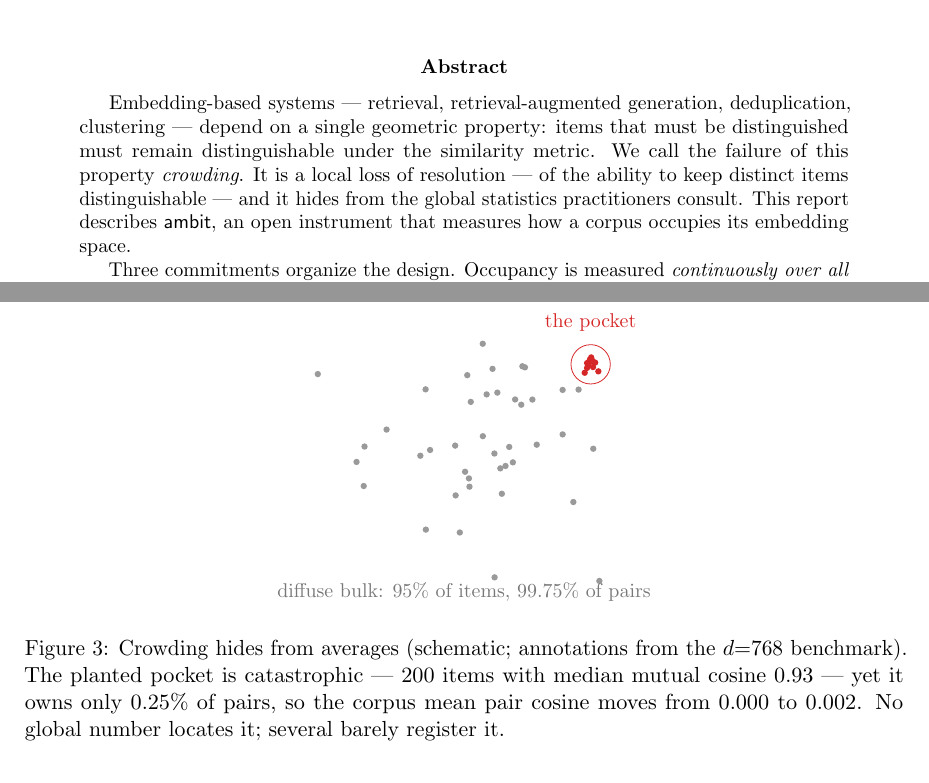
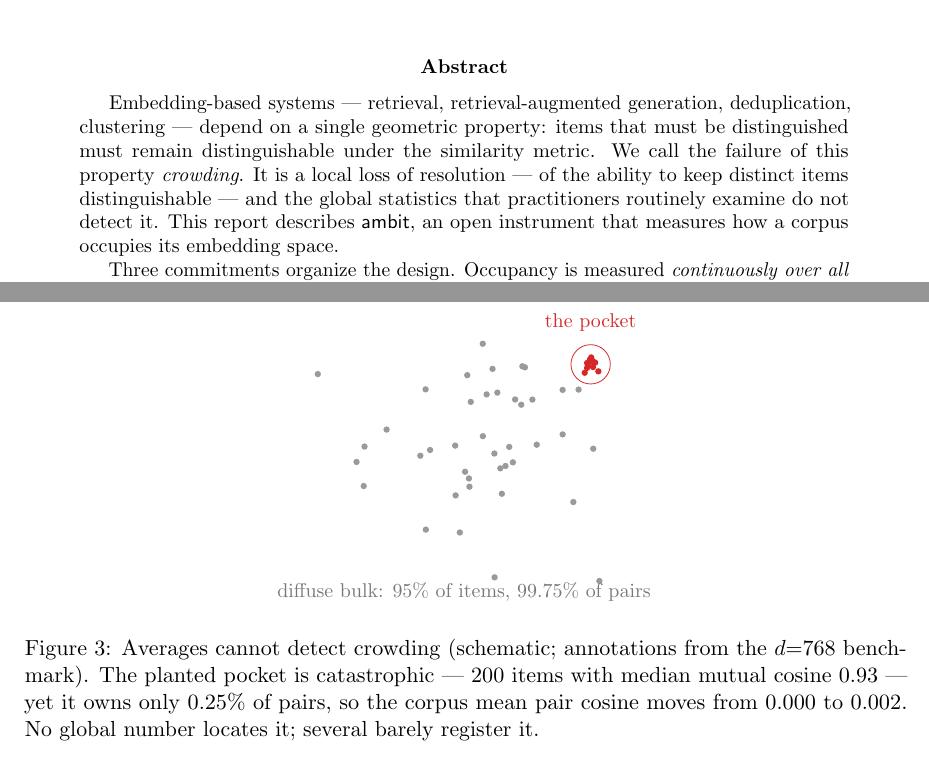
Before and after one commit to pedapudi/ambit, a LaTeX paper (docs/tr/ambit-technical-report.tex): two parts of pages 1 and 6 of 51, joined at a grey line, cut so that both start at the same text. Compiled offline with pdfLaTeX.

Commit message:
TR: plain-English repairs — garden-path relative clauses and personification
'it hides from the global statistics practitioners consult' and its
siblings rewritten as direct statements ('the global statistics that
practitioners routinely examine do not detect it'); omitted-that
reduced relatives restored where a noun stack invites misparsing.

```diff
--- a/docs/tr/ambit-technical-report.tex
+++ b/docs/tr/ambit-technical-report.tex
@@ -62,8 +62,8 @@ deduplication, clustering --- depend on a single geometric property: items
 that must be distinguished must remain distinguishable under the similarity
 metric. We call the failure of this property \emph{crowding}. It is a local
 loss of resolution --- of the ability to keep distinct items
-distinguishable --- and it hides from the global statistics practitioners
-consult. This report describes \textsf{ambit}, an open instrument that
+distinguishable --- and the global statistics that practitioners
+routinely examine do not detect it. This report describes \textsf{ambit}, an open instrument that
 measures how a corpus occupies its embedding space.
 
 Three commitments organize the design. Occupancy is measured
@@ -341,7 +341,7 @@ actionable output is a list of ids. These four desiderata are the design of
   \node[faint, font=\small, anchor=north] at (-0.3,-2.45)
     {diffuse bulk: $95\%$ of items, $99.75\%$ of pairs};
 \end{tikzpicture}
-\caption{Crowding hides from averages (schematic; annotations from the
+\caption{Averages cannot detect crowding (schematic; annotations from the
 $d{=}768$ benchmark). The planted pocket is catastrophic --- $200$ items with
 median mutual cosine $0.93$ --- yet it owns only $0.25\%$ of pairs, so the
 corpus mean pair cosine moves from $0.000$ to $0.002$. No global number
```
Also changed, not shown: docs/tr/ambit-technical-report.pdf, docs/tr/ambit-technical-report.tex (4 more changed lines).
